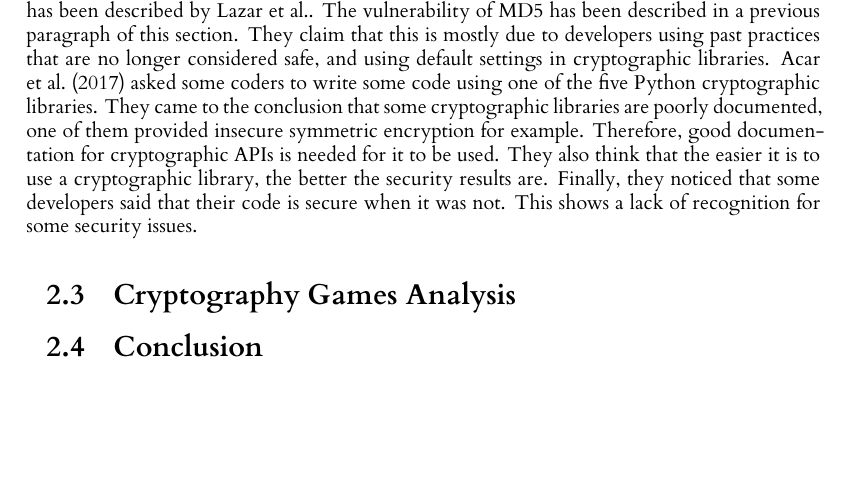
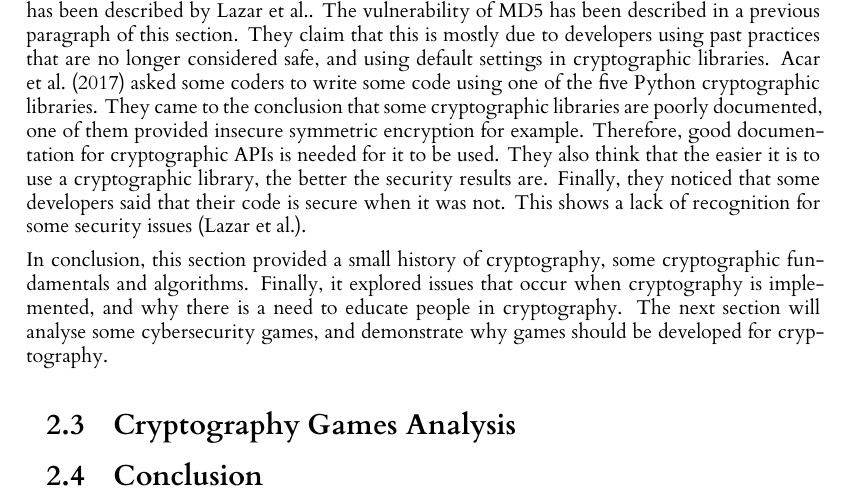
Before and after one commit to fmavb/level4Project, a LaTeX thesis (dissertation/l4proj.tex): part of page 10 of 22, cut so that both start at the same text, the shorter picture padded with empty space. Compiled offline with XeLaTeX.

Commit message:
Added conclusion to cryptography

```diff
--- a/dissertation/l4proj.tex
+++ b/dissertation/l4proj.tex
@@ -325,7 +325,11 @@ They claim that this is mostly due to developers using past practices that are n
 They came to the conclusion that some cryptographic libraries are poorly documented, one of them provided insecure symmetric encryption for example.
 Therefore, good documentation for cryptographic APIs is needed for it to be used.
 They also think that the easier it is to use a cryptographic library, the better the security results are.
-Finally, they noticed that some developers said that their code is secure when it was not. This shows a lack of recognition for some security issues.
+Finally, they noticed that some developers said that their code is secure when it was not. This shows a lack of recognition for some security issues \citep{lazar_why_nodate}.
+
+In conclusion, this section provided a small history of cryptography, some cryptographic fundamentals and algorithms.
+Finally, it explored issues that occur when cryptography is implemented, and why there is a need to educate people in cryptography.
+The next section will analyse some cybersecurity games, and demonstrate why games should be developed for cryptography.
 
 \section{Cryptography Games Analysis}
 
```
